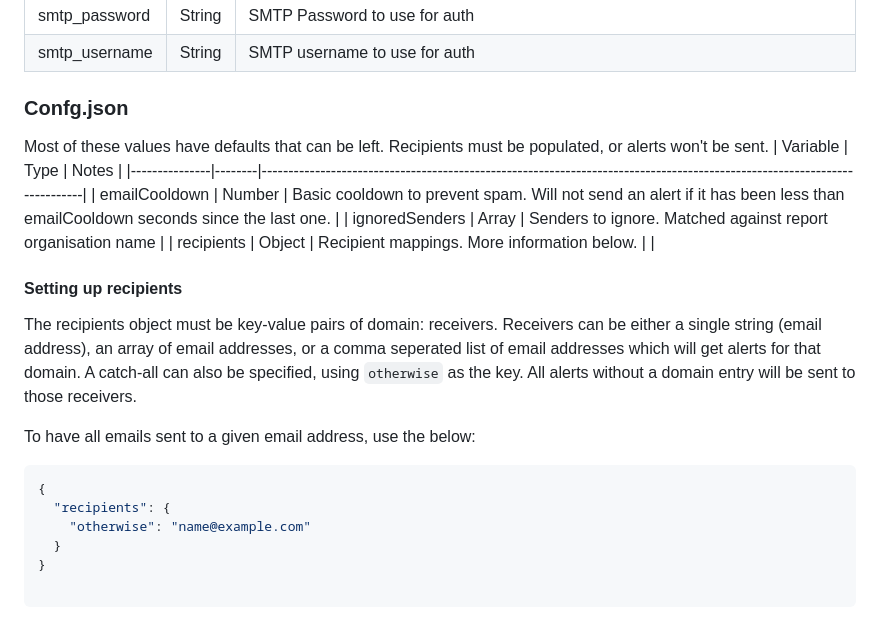
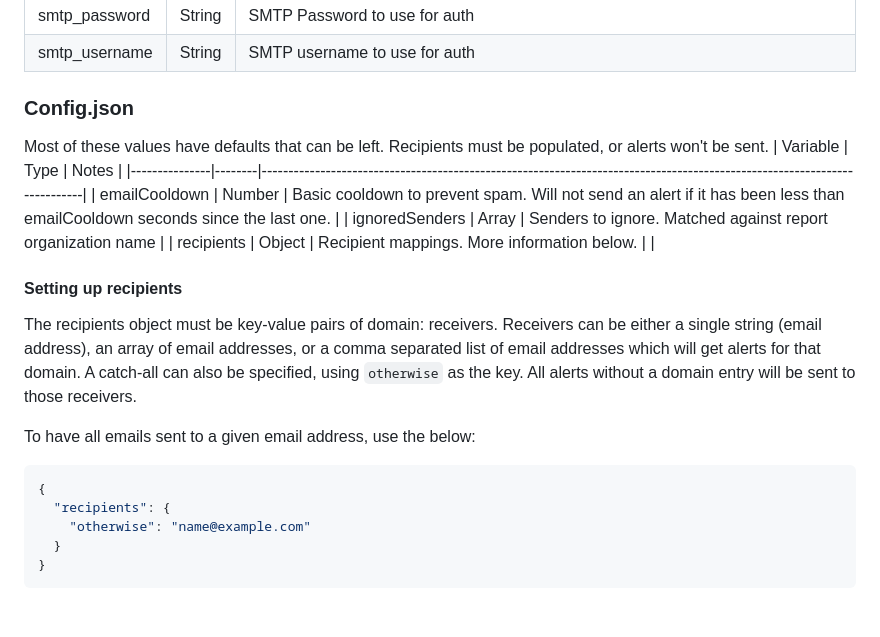
Before and after one commit to Neztore/tls-rpt-monitor, a Markdown page: README.md, the part around the change. Rendered like a GitHub page.

Commit message:
Update README.md with installation instructions and configuration details (Spell Error)

````diff
--- a/README.md
+++ b/README.md
@@ -27,17 +27,17 @@ I created it because who has time to waste reading reports every day?
 | smtp_password | String | SMTP Password to use for auth                                                                                                        |
 | smtp_username | String | SMTP username to use for auth                                                                                                        |
 
-### Confg.json
+### Config.json
 Most of these values have defaults that can be left. Recipients must be populated, or alerts won't be sent.
 | Variable      | Type   | Notes                                                                                                                    |
 |---------------|--------|--------------------------------------------------------------------------------------------------------------------------|
 | emailCooldown | Number | Basic cooldown to prevent spam. Will not send an alert if it has been less than emailCooldown seconds since the last one. |
-| ignoredSenders         | Array<String> | Senders to ignore. Matched against report organisation name                                                         |
+| ignoredSenders         | Array<String> | Senders to ignore. Matched against report organization name                                                         |
 | recipients | Object | Recipient mappings. More information below.                                                                                           | |
 
 #### Setting up recipients
 The recipients object must be key-value pairs of domain: receivers.
-Receivers can be either a single string (email address), an array of email addresses, or a comma seperated list of email addresses which will get alerts for that domain.
+Receivers can be either a single string (email address), an array of email addresses, or a comma separated list of email addresses which will get alerts for that domain.
 A catch-all can also be specified, using `otherwise` as the key. All alerts without a domain entry will be sent to those receivers.
 
 To have all emails sent to a given email address, use the below:
@@ -47,5 +47,4 @@ To have all emails sent to a given email address, use the below:
     "otherwise": "name@example.com"
   }
 }
-
 ```
````
